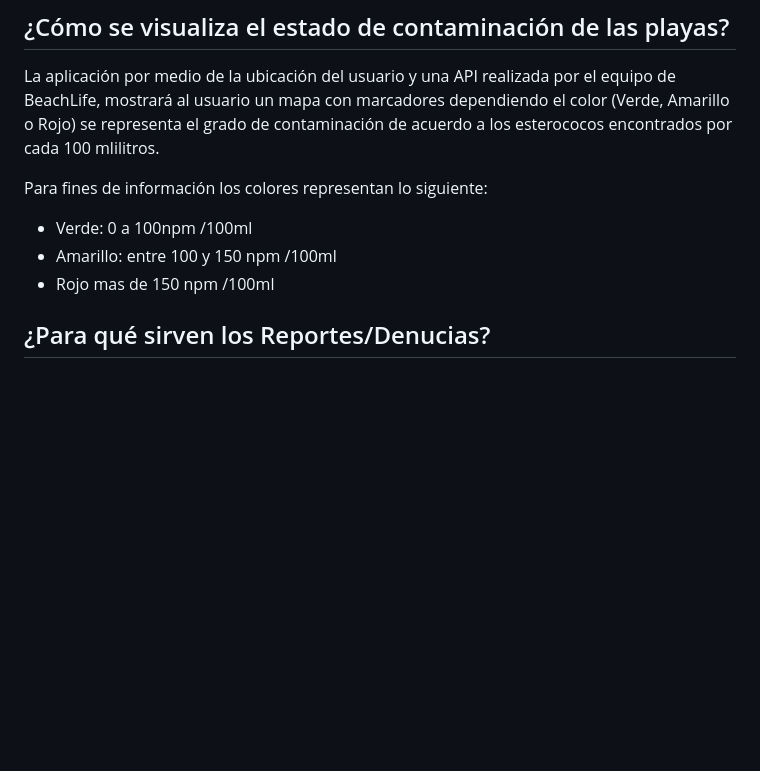
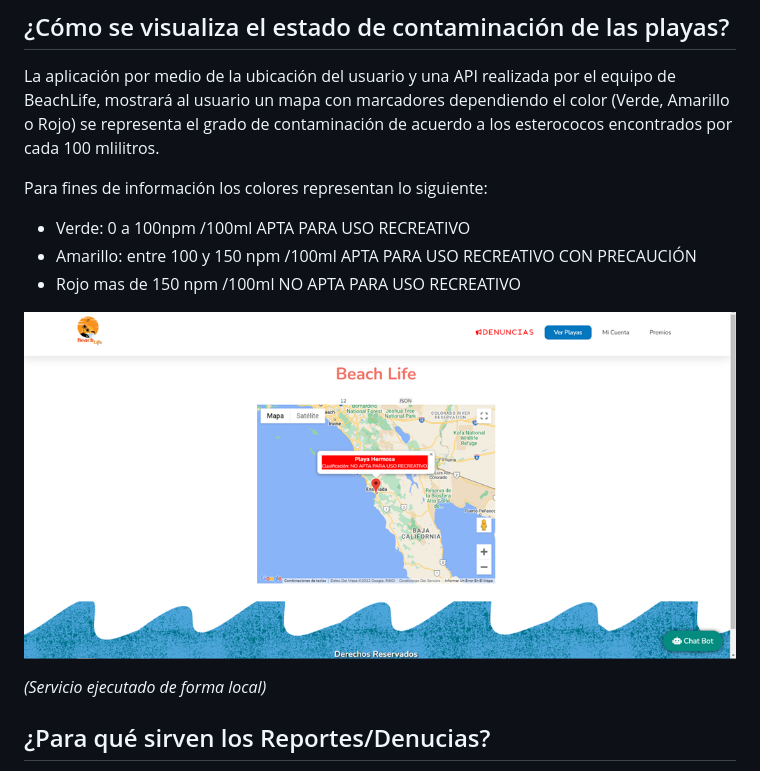
Before and after one commit to MaFernandaLopeZ/HackOcean, a Markdown page: README.md, the part around the change. Rendered like a GitHub page; pictures changed too: image/README/1652669688064.png (added); blank space fills up the shorter version.

```diff
--- a/README.md
+++ b/README.md
@@ -22,9 +22,13 @@ La aplicación por medio de la ubicación del usuario y una API realizada por el
 
 Para fines de información los colores representan lo siguiente:
 
-* Verde: 0 a 100npm /100ml
-* Amarillo: entre 100 y 150 npm /100ml
-* Rojo mas de 150 npm /100ml
+* Verde: 0 a 100npm /100ml APTA PARA USO RECREATIVO
+* Amarillo: entre 100 y 150 npm /100ml APTA PARA USO RECREATIVO CON PRECAUCIÓN
+* Rojo mas de 150 npm /100ml NO APTA PARA USO RECREATIVO
+
+![](image/README/1652669688064.png)
+
+*(Servicio ejecutado de forma local)*
 
 ## ¿Para qué sirven los Reportes/Denucias?
 
```
